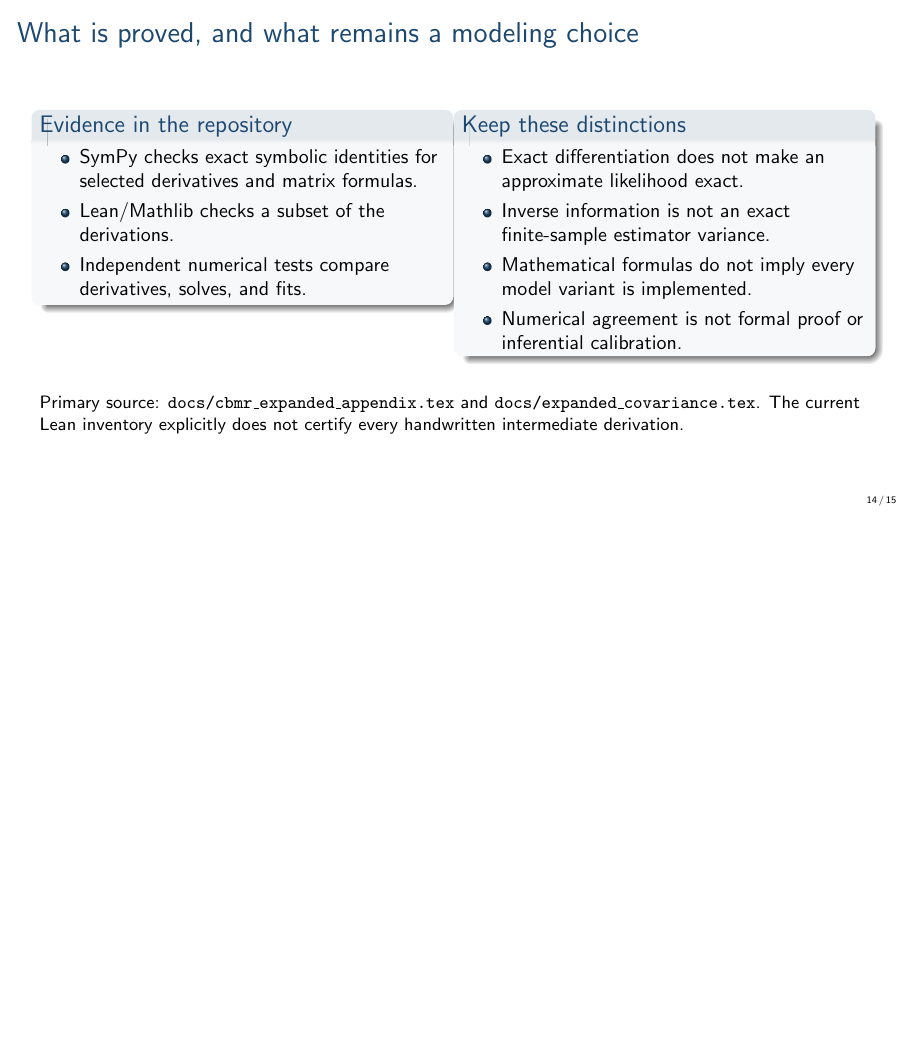
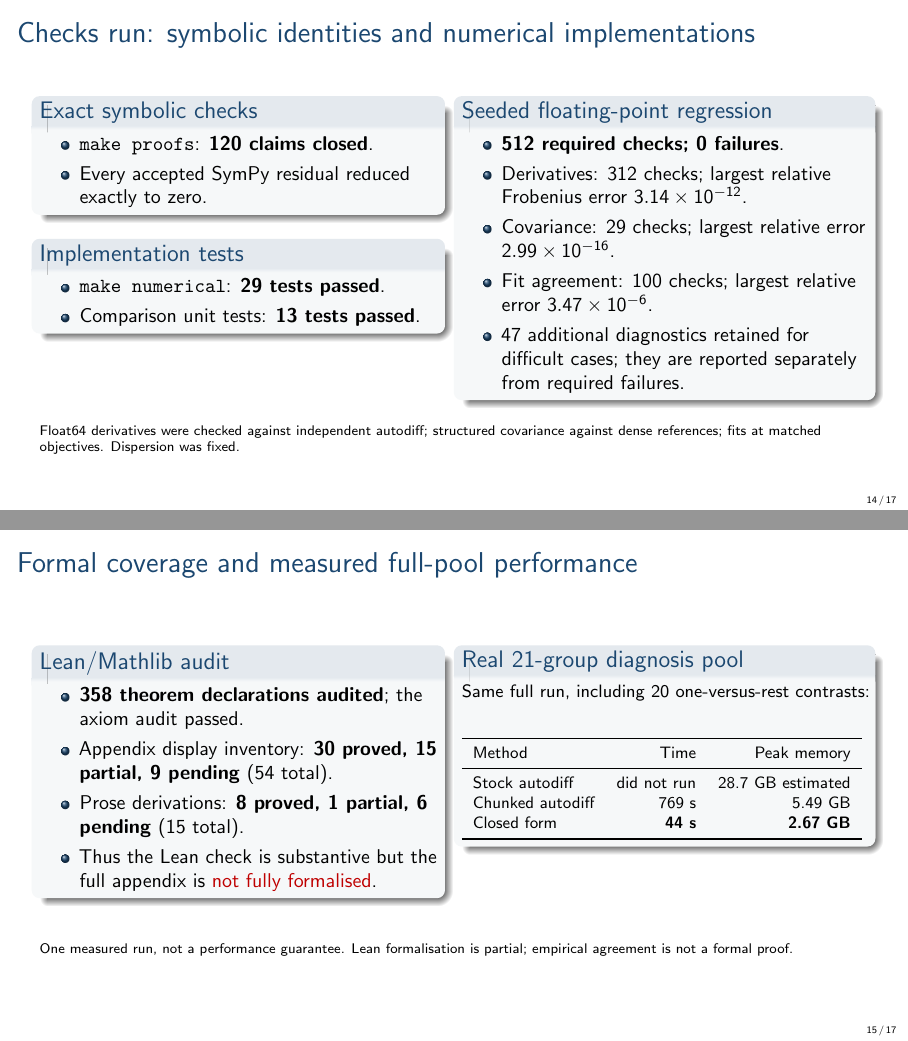
Before and after one commit to yifan0330/cbmr-proofs, LaTeX slides (docs/cbmr_math_improvements_slides.tex): page 14 of 15 before the commit and pages 14 and 15 of 17 after it, the two joined at a grey line, the shorter picture padded with empty space. Compiled offline with pdfLaTeX.

Commit message:
Add validation outcomes to CBMR slides
Summarize symbolic, numerical, implementation, Lean coverage, and full-pool performance checks with their observed outcomes and limitations.

Co-authored-by: Copilot <223556219+Copilot@users.noreply.github.com>

```diff
--- a/docs/cbmr_math_improvements_slides.tex
+++ b/docs/cbmr_math_improvements_slides.tex
@@ -345,6 +345,79 @@ requested dense covariance still requires $O(n_\theta^2)$ storage.
 \end{alertblock}
 \end{frame}
 
+\begin{frame}{Checks run: symbolic identities and numerical implementations}
+\begin{columns}[T,onlytextwidth]
+\column{0.48\textwidth}
+\begin{block}{Exact symbolic checks}
+\begin{itemize}
+  \item \texttt{make proofs}: \textbf{120 claims closed}.
+  \item Every accepted SymPy residual reduced exactly to zero.
+\end{itemize}
+\end{block}
+\begin{block}{Implementation tests}
+\begin{itemize}
+  \item \texttt{make numerical}: \textbf{29 tests passed}.
+  \item Comparison unit tests: \textbf{13 tests passed}.
+\end{itemize}
+\end{block}
+\column{0.49\textwidth}
+\begin{block}{Seeded floating-point regression}
+\begin{itemize}
+  \item \textbf{512 required checks; 0 failures}.
+  \item Derivatives: 312 checks; largest relative Frobenius error
+        $3.14\times10^{-12}$.
+  \item Covariance: 29 checks; largest relative error
+        $2.99\times10^{-16}$.
+  \item Fit agreement: 100 checks; largest relative error
+        $3.47\times10^{-6}$.
+  \item 47 additional diagnostics retained for difficult cases; they are
+        reported separately from required failures.
+\end{itemize}
+\end{block}
+\end{columns}
+\vfill
+\scriptsize Float64 derivatives were checked against independent autodiff;
+structured covariance against dense references; fits at matched objectives.
+Dispersion was fixed.
+\end{frame}
+
+\begin{frame}{Formal coverage and measured full-pool performance}
+\begin{columns}[T,onlytextwidth]
+\column{0.48\textwidth}
+\begin{block}{Lean/Mathlib audit}
+\begin{itemize}
+  \item \textbf{358 theorem declarations audited}; the axiom audit passed.
+  \item Appendix display inventory: \textbf{30 proved, 15 partial,
+        9 pending} (54 total).
+  \item Prose derivations: \textbf{8 proved, 1 partial, 6 pending}
+        (15 total).
+  \item Thus the Lean check is substantive but the full appendix is
+        \alert{not fully formalised}.
+\end{itemize}
+\end{block}
+\column{0.49\textwidth}
+\begin{block}{Real 21-group diagnosis pool}
+\small Same full run, including 20 one-versus-rest contrasts:
+\begin{center}
+\resizebox{\linewidth}{!}{%
+\begin{tabular}{lrr}
+\toprule
+Method & Time & Peak memory\\
+\midrule
+Stock autodiff & did not run & 28.7 GB estimated\\
+Chunked autodiff & 769 s & 5.49 GB\\
+Closed form & \textbf{44 s} & \textbf{2.67 GB}\\
+\bottomrule
+\end{tabular}
+}
+\end{center}
+\end{block}
+\end{columns}
+\vfill
+\scriptsize One measured run, not a performance guarantee. Lean formalisation
+is partial; empirical agreement is not a formal proof.
+\end{frame}
+
 \begin{frame}{What is proved, and what remains a modeling choice}
 \begin{columns}[T,onlytextwidth]
 \column{0.49\textwidth}
```
Also changed, not shown: docs/cbmr_math_improvements_slides.pdf.
